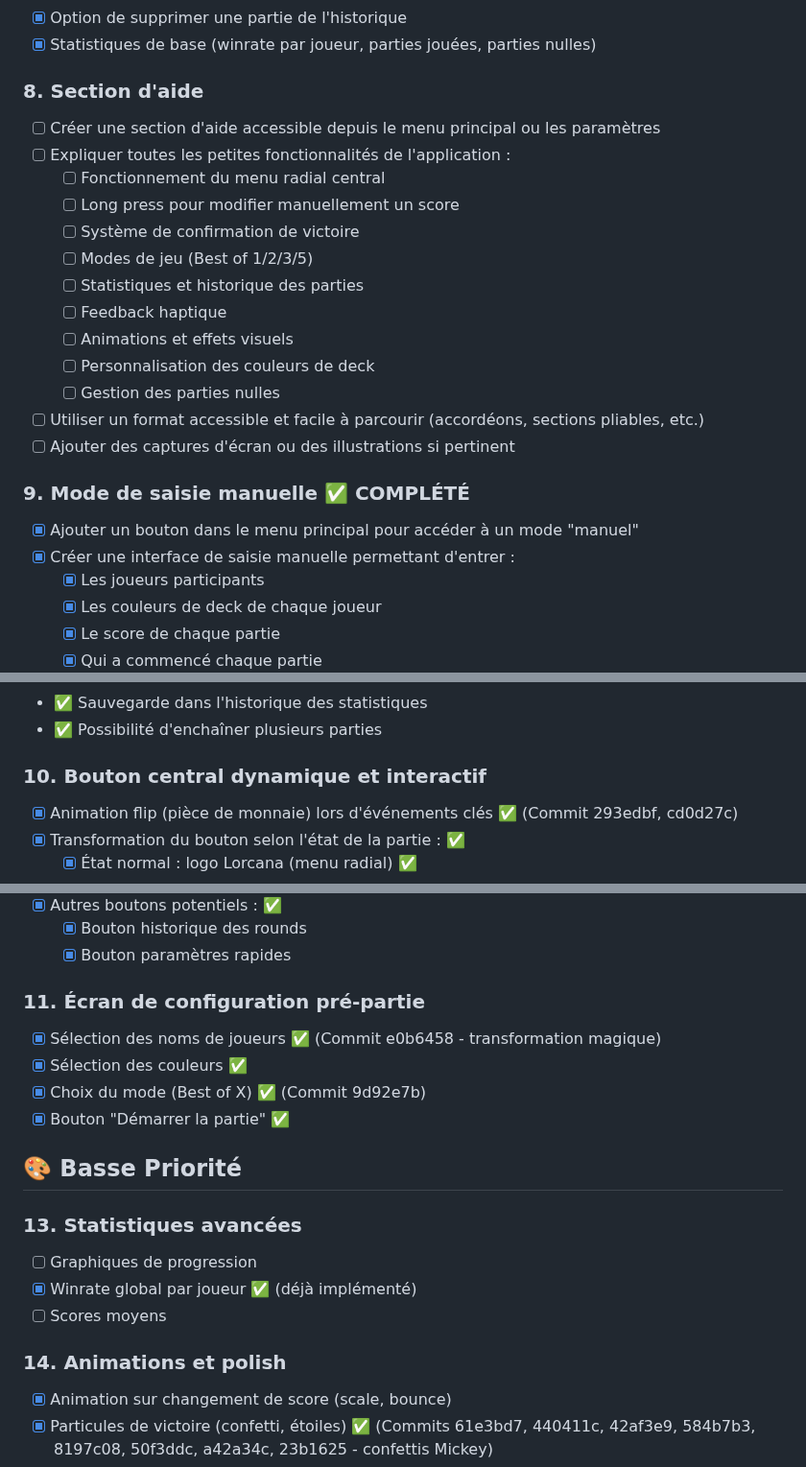
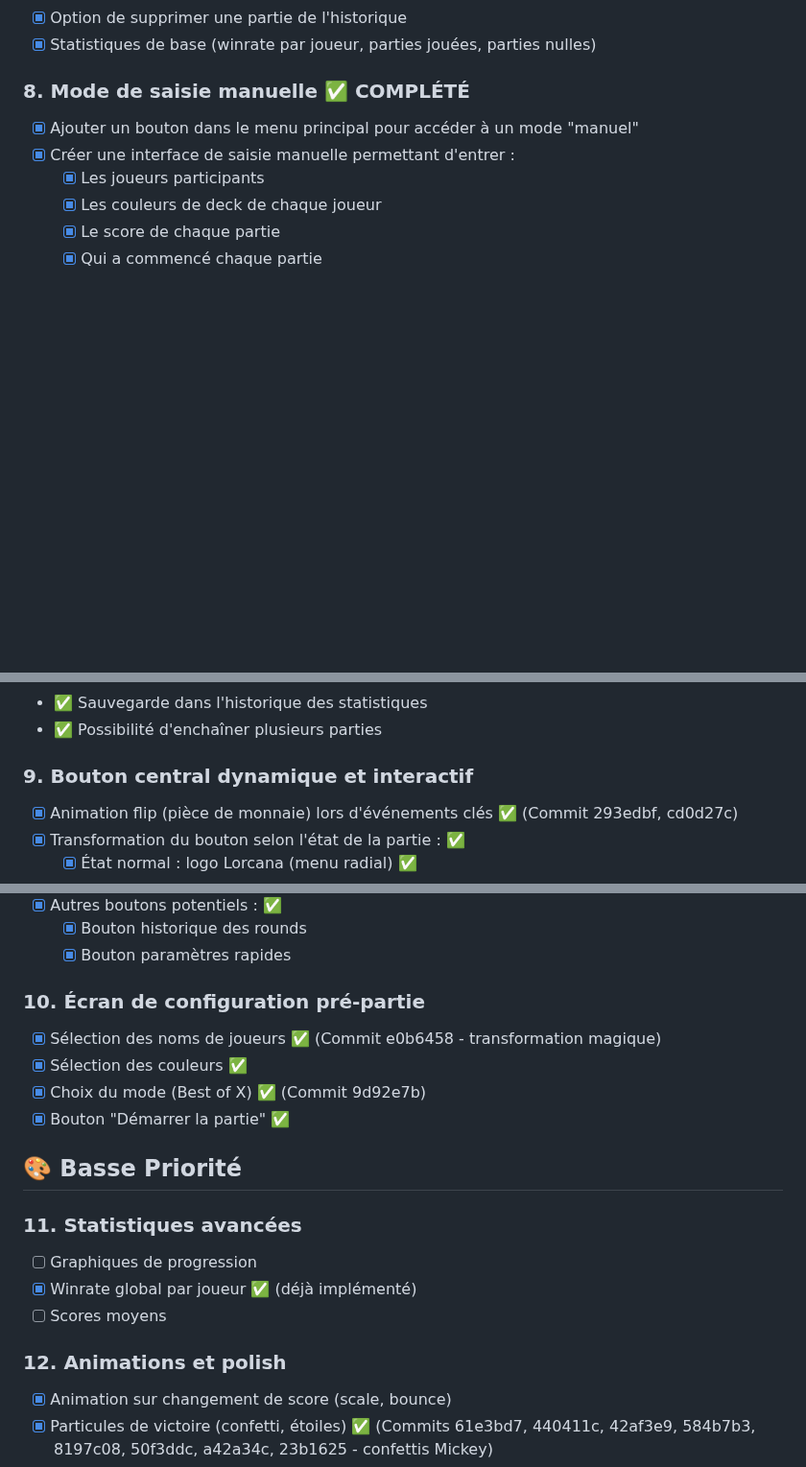
Before and after one commit to Jbijjer/lorcana_lore_counter, a Markdown page: TODO.md, 3 parts joined by grey strips. Shown at 96% size. Rendered like a GitHub page; blank space fills up the shorter version.

Commit message:
Supprimer la section 8 (Section d'aide) du TODO
La section d'aide ne sera pas implémentée. Renumérotation des sections suivantes.

```diff
--- a/TODO.md
+++ b/TODO.md
@@ -146,22 +146,7 @@ Inspiré de **Lore Tracker (Perfect Pixels)** et des meilleures pratiques UX pou
 - [x] Option de supprimer une partie de l'historique
 - [x] Statistiques de base (winrate par joueur, parties jouées, parties nulles)
 
-### 8. Section d'aide
-- [ ] Créer une section d'aide accessible depuis le menu principal ou les paramètres
-- [ ] Expliquer toutes les petites fonctionnalités de l'application :
-  - [ ] Fonctionnement du menu radial central
-  - [ ] Long press pour modifier manuellement un score
-  - [ ] Système de confirmation de victoire
-  - [ ] Modes de jeu (Best of 1/2/3/5)
-  - [ ] Statistiques et historique des parties
-  - [ ] Feedback haptique
-  - [ ] Animations et effets visuels
-  - [ ] Personnalisation des couleurs de deck
-  - [ ] Gestion des parties nulles
-- [ ] Utiliser un format accessible et facile à parcourir (accordéons, sections pliables, etc.)
-- [ ] Ajouter des captures d'écran ou des illustrations si pertinent
-
-### 9. Mode de saisie manuelle ✅ COMPLÉTÉ
+### 8. Mode de saisie manuelle ✅ COMPLÉTÉ
 - [x] Ajouter un bouton dans le menu principal pour accéder à un mode "manuel"
 - [x] Créer une interface de saisie manuelle permettant d'entrer :
   - [x] Les joueurs participants
@@ -184,7 +169,7 @@ Inspiré de **Lore Tracker (Perfect Pixels)** et des meilleures pratiques UX pou
 - ✅ Sauvegarde dans l'historique des statistiques
 - ✅ Possibilité d'enchaîner plusieurs parties
 
-### 10. Bouton central dynamique et interactif
+### 9. Bouton central dynamique et interactif
 - [x] Animation flip (pièce de monnaie) lors d'événements clés ✅ (Commit 293edbf, cd0d27c)
 - [x] Transformation du bouton selon l'état de la partie : ✅
   - [x] État normal : logo Lorcana (menu radial) ✅
@@ -220,7 +205,7 @@ Inspiré de **Lore Tracker (Perfect Pixels)** et des meilleures pratiques UX pou
   - [x] Bouton historique des rounds
   - [x] Bouton paramètres rapides
 
-### 11. Écran de configuration pré-partie
+### 10. Écran de configuration pré-partie
 - [x] Sélection des noms de joueurs ✅ (Commit e0b6458 - transformation magique)
 - [x] Sélection des couleurs ✅
 - [x] Choix du mode (Best of X) ✅ (Commit 9d92e7b)
@@ -228,12 +213,12 @@ Inspiré de **Lore Tracker (Perfect Pixels)** et des meilleures pratiques UX pou
 
 ## 🎨 Basse Priorité
 
-### 13. Statistiques avancées
+### 11. Statistiques avancées
 - [ ] Graphiques de progression
 - [x] Winrate global par joueur ✅ (déjà implémenté)
 - [ ] Scores moyens
 
-### 14. Animations et polish
+### 12. Animations et polish
 - [x] Animation sur changement de score (scale, bounce)
 - [x] Particules de victoire (confetti, étoiles) ✅ (Commits 61e3bd7, 440411c, 42af3e9, 584b7b3, 8197c08, 50f3ddc, a42a34c, 23b1625 - confettis Mickey)
 - [x] Transitions de page fluides
```
